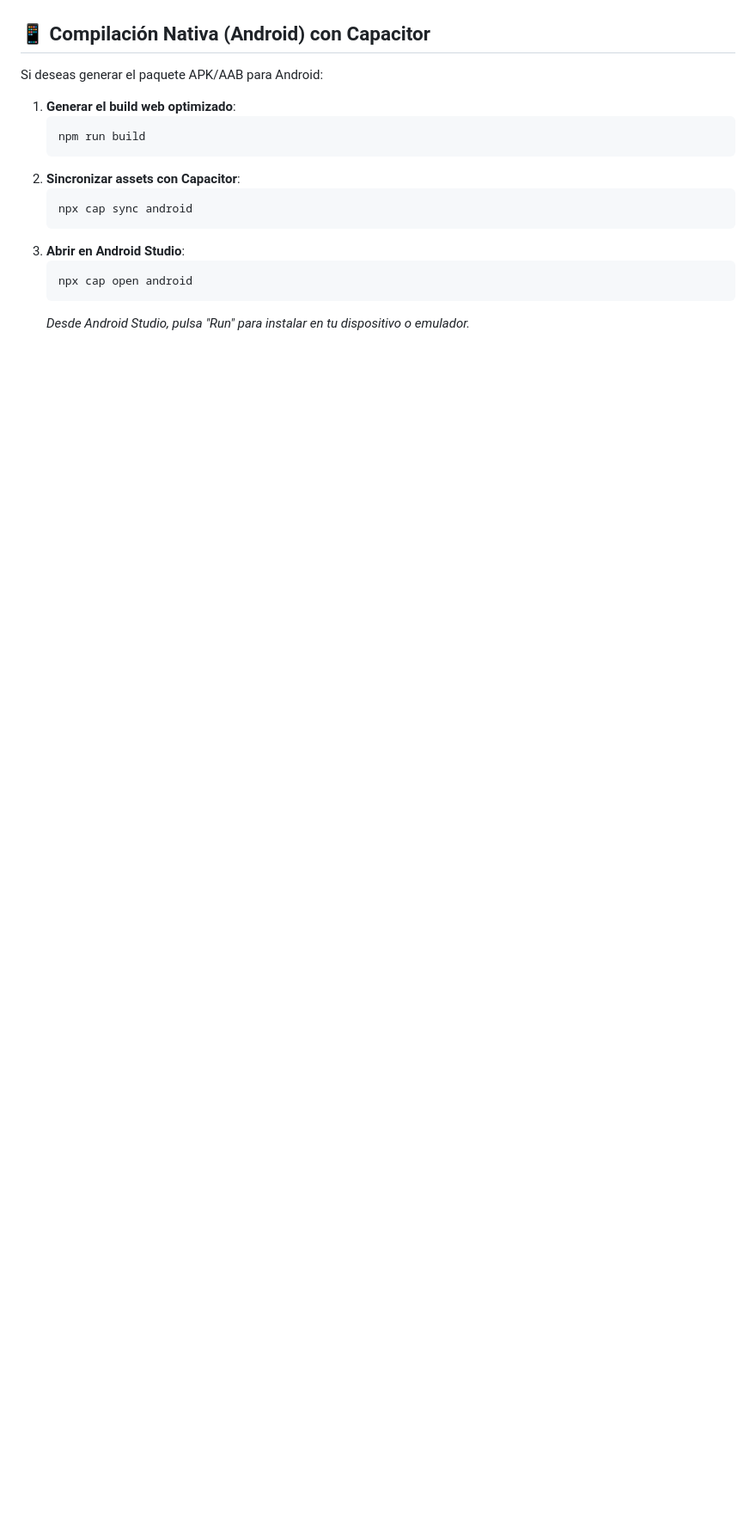
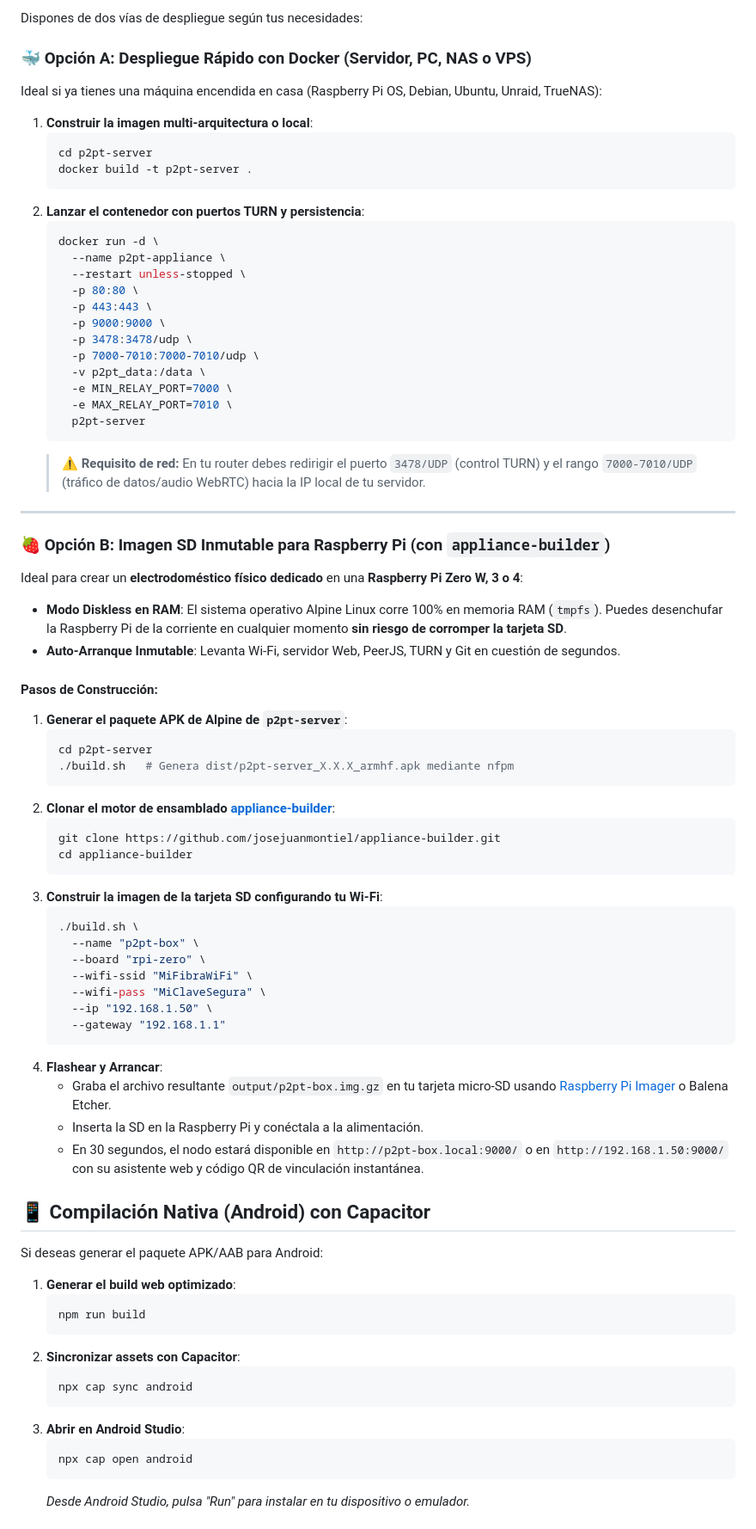
Before and after one commit to estoyqueloleo-max/p2pt, a Markdown page: README.md, the part around one of its changes. Shown at 86% size. GitHub-like rendering; blank space fills up the shorter version.

Commit message:
docs: integrate complete appliance architecture, Docker and appliance-builder guide into main README

````diff
--- a/README.md
+++ b/README.md
@@ -333,3 +347,62 @@ Muchos sistemas operativos (especialmente Android con optimización de batería
+Dispones de dos vías de despliegue según tus necesidades:
+
+### 🐳 Opción A: Despliegue Rápido con Docker (Servidor, PC, NAS o VPS)
+Ideal si ya tienes una máquina encendida en casa (Raspberry Pi OS, Debian, Ubuntu, Unraid, TrueNAS):
+
+1. **Construir la imagen multi-arquitectura o local**:
+   ```bash
+   cd p2pt-server
+   docker build -t p2pt-server .
+   ```
+2. **Lanzar el contenedor con puertos TURN y persistencia**:
+   ```bash
+   docker run -d \
+     --name p2pt-appliance \
+     --restart unless-stopped \
+     -p 80:80 \
+     -p 443:443 \
+     -p 9000:9000 \
+     -p 3478:3478/udp \
+     -p 7000-7010:7000-7010/udp \
+     -v p2pt_data:/data \
+     -e MIN_RELAY_PORT=7000 \
+     -e MAX_RELAY_PORT=7010 \
+     p2pt-server
+   ```
+   > ⚠️ **Requisito de red:** En tu router debes redirigir el puerto `3478/UDP` (control TURN) y el rango `7000-7010/UDP` (tráfico de datos/audio WebRTC) hacia la IP local de tu servidor.
+
+---
+
+### 🍓 Opción B: Imagen SD Inmutable para Raspberry Pi (con `appliance-builder`)
+Ideal para crear un **electrodoméstico físico dedicado** en una **Raspberry Pi Zero W, 3 o 4**:
+* **Modo Diskless en RAM**: El sistema operativo Alpine Linux corre 100% en memoria RAM (`tmpfs`). Puedes desenchufar la Raspberry Pi de la corriente en cualquier momento **sin riesgo de corromper la tarjeta SD**.
+* **Auto-Arranque Inmutable**: Levanta Wi-Fi, servidor Web, PeerJS, TURN y Git en cuestión de segundos.
+
+#### Pasos de Construcción:
+1. **Generar el paquete APK de Alpine de `p2pt-server`**:
+   ```bash
+   cd p2pt-server
+   ./build.sh   # Genera dist/p2pt-server_X.X.X_armhf.apk mediante nfpm
+   ```
+2. **Clonar el motor de ensamblado [appliance-builder](https://github.com/josejuanmontiel/appliance-builder)**:
+   ```bash
+   git clone https://github.com/josejuanmontiel/appliance-builder.git
+   cd appliance-builder
+   ```
+3. **Construir la imagen de la tarjeta SD configurando tu Wi-Fi**:
+   ```bash
+   ./build.sh \
+     --name "p2pt-box" \
+     --board "rpi-zero" \
+     --wifi-ssid "MiFibraWiFi" \
+     --wifi-pass "MiClaveSegura" \
+     --ip "192.168.1.50" \
+     --gateway "192.168.1.1"
+   ```
+4. **Flashear y Arrancar**:
+   * Graba el archivo resultante `output/p2pt-box.img.gz` en tu tarjeta micro-SD usando [Raspberry Pi Imager](https://www.raspberrypi.com/software/) o Balena Etcher.
+   * Inserta la SD en la Raspberry Pi y conéctala a la alimentación.
+   * En 30 segundos, el nodo estará disponible en `http://p2pt-box.local:9000/` o en `http://192.168.1.50:9000/` con su asistente web y código QR de vinculación instantánea.
 
 ## 📱 Compilación Nativa (Android) con Capacitor
 
````
Also changed, not shown: other parts of README.md (+24 -10 lines).
